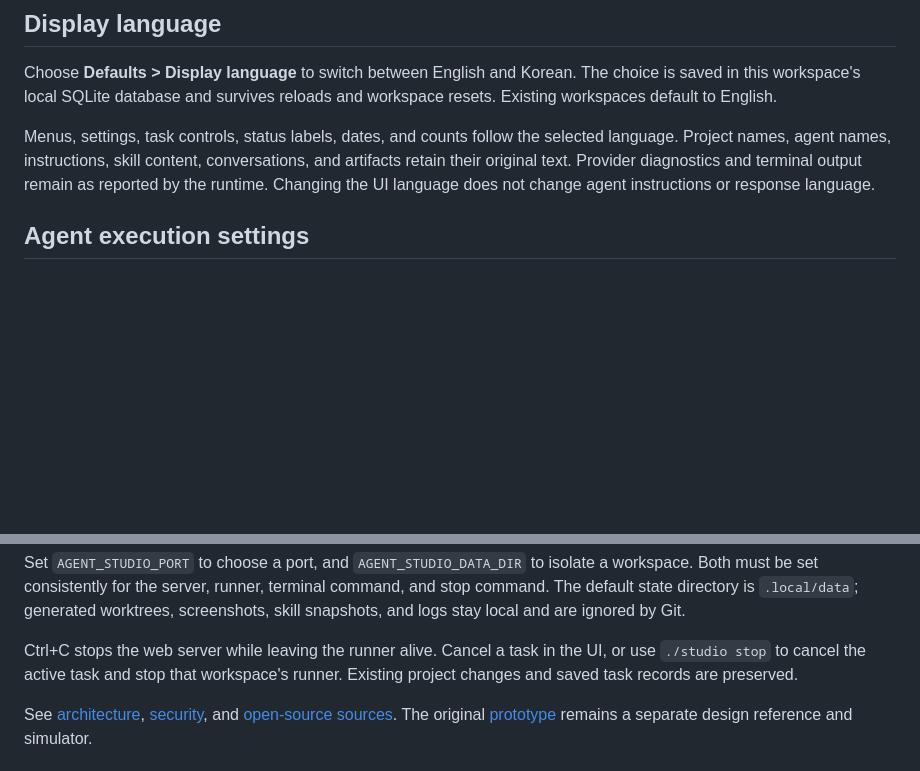
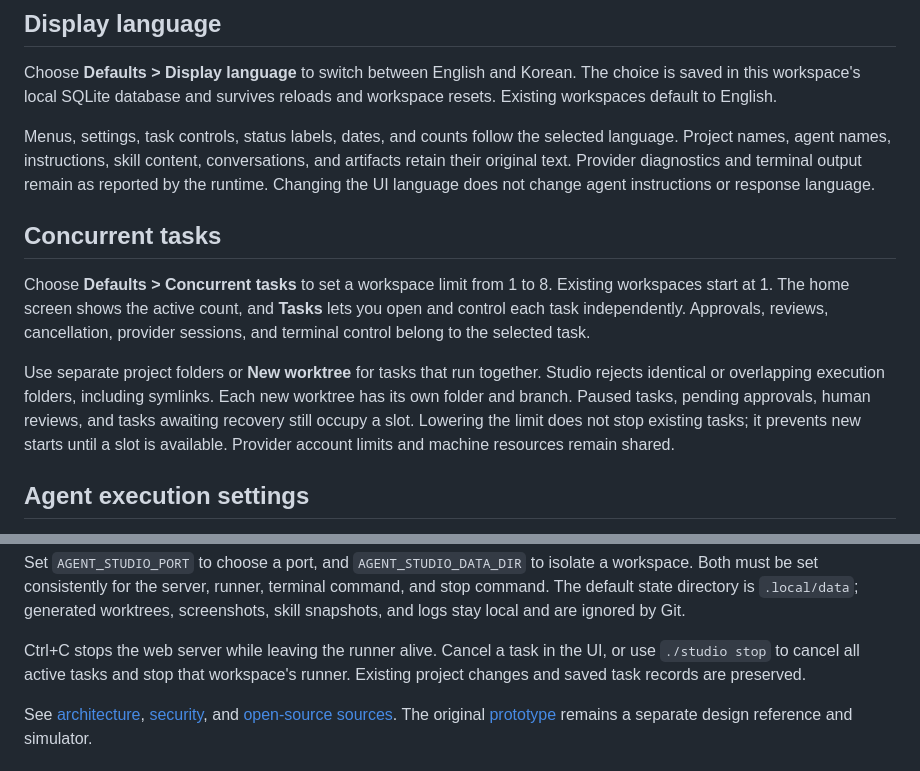
Before and after one commit to JHZLO/agent-studio, a Markdown page: README.md, 2 parts joined by grey strips. Drawn GitHub-style; blank space fills up the shorter version.

Commit message:
docs(runs): Explain concurrent task limits and validation

```diff
--- a/README.md
+++ b/README.md
@@ -31,6 +31,12 @@ API keys are kept in runner memory. Enter them again after a runner restart. Sub
 Choose **Defaults > Display language** to switch between English and Korean. The choice is saved in this workspace's local SQLite database and survives reloads and workspace resets. Existing workspaces default to English.
 
 Menus, settings, task controls, status labels, dates, and counts follow the selected language. Project names, agent names, instructions, skill content, conversations, and artifacts retain their original text. Provider diagnostics and terminal output remain as reported by the runtime. Changing the UI language does not change agent instructions or response language.
+
+## Concurrent tasks
+
+Choose **Defaults > Concurrent tasks** to set a workspace limit from 1 to 8. Existing workspaces start at 1. The home screen shows the active count, and **Tasks** lets you open and control each task independently. Approvals, reviews, cancellation, provider sessions, and terminal control belong to the selected task.
+
+Use separate project folders or **New worktree** for tasks that run together. Studio rejects identical or overlapping execution folders, including symlinks. Each new worktree has its own folder and branch. Paused tasks, pending approvals, human reviews, and tasks awaiting recovery still occupy a slot. Lowering the limit does not stop existing tasks; it prevents new starts until a slot is available. Provider account limits and machine resources remain shared.
 
 ## Agent execution settings
 
@@ -107,7 +113,7 @@ Tests use temporary projects and local HTTP targets. The normal test suite does
 
 Set `AGENT_STUDIO_PORT` to choose a port, and `AGENT_STUDIO_DATA_DIR` to isolate a workspace. Both must be set consistently for the server, runner, terminal command, and stop command. The default state directory is `.local/data`; generated worktrees, screenshots, skill snapshots, and logs stay local and are ignored by Git.
 
-Ctrl+C stops the web server while leaving the runner alive. Cancel a task in the UI, or use `./studio stop` to cancel the active task and stop that workspace's runner. Existing project changes and saved task records are preserved.
+Ctrl+C stops the web server while leaving the runner alive. Cancel a task in the UI, or use `./studio stop` to cancel all active tasks and stop that workspace's runner. Existing project changes and saved task records are preserved.
 
 See [architecture](docs/architecture.md), [security](docs/security.md), and [open-source sources](THIRD_PARTY_NOTICES.md). The original [prototype](prototype/README.md) remains a separate design reference and simulator.
 
```
Also changed, not shown: docs/architecture.md (+4 -2 lines), docs/validation.md (+10 -0 lines).
